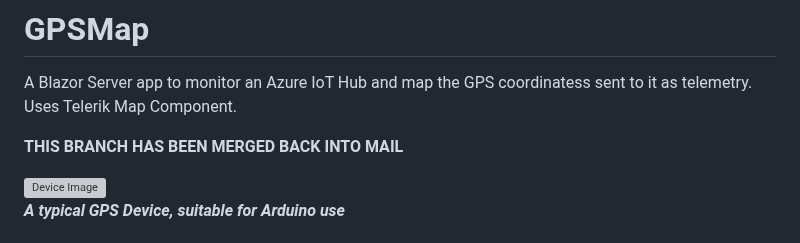
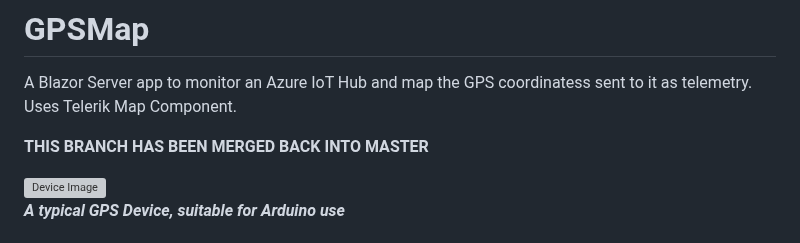
Before and after one commit to djaus2/GPSMapIoTHub, a Markdown page: README.md, the part around the change. Drawn GitHub-style; grey boxes are pictures that could not be loaded.

```diff
--- a/README.md
+++ b/README.md
@@ -3,7 +3,7 @@
 A Blazor Server app to monitor an Azure IoT Hub and  map the GPS coordinatess sent to it  as telemetry.
 Uses Telerik Map Component.
 
-**THIS BRANCH HAS BEEN MERGED BACK INTO MAIL**
+**THIS BRANCH HAS BEEN MERGED BACK INTO MASTER**
 
 ![Device Image](https://github.com/djaus2/GPSMapIoTHub/blob/master/GPSMap/wwwroot/images/uart-gps-module-with-real-time-clock.jpg)
 **_A typical GPS Device, suitable for Arduino use_**
```
